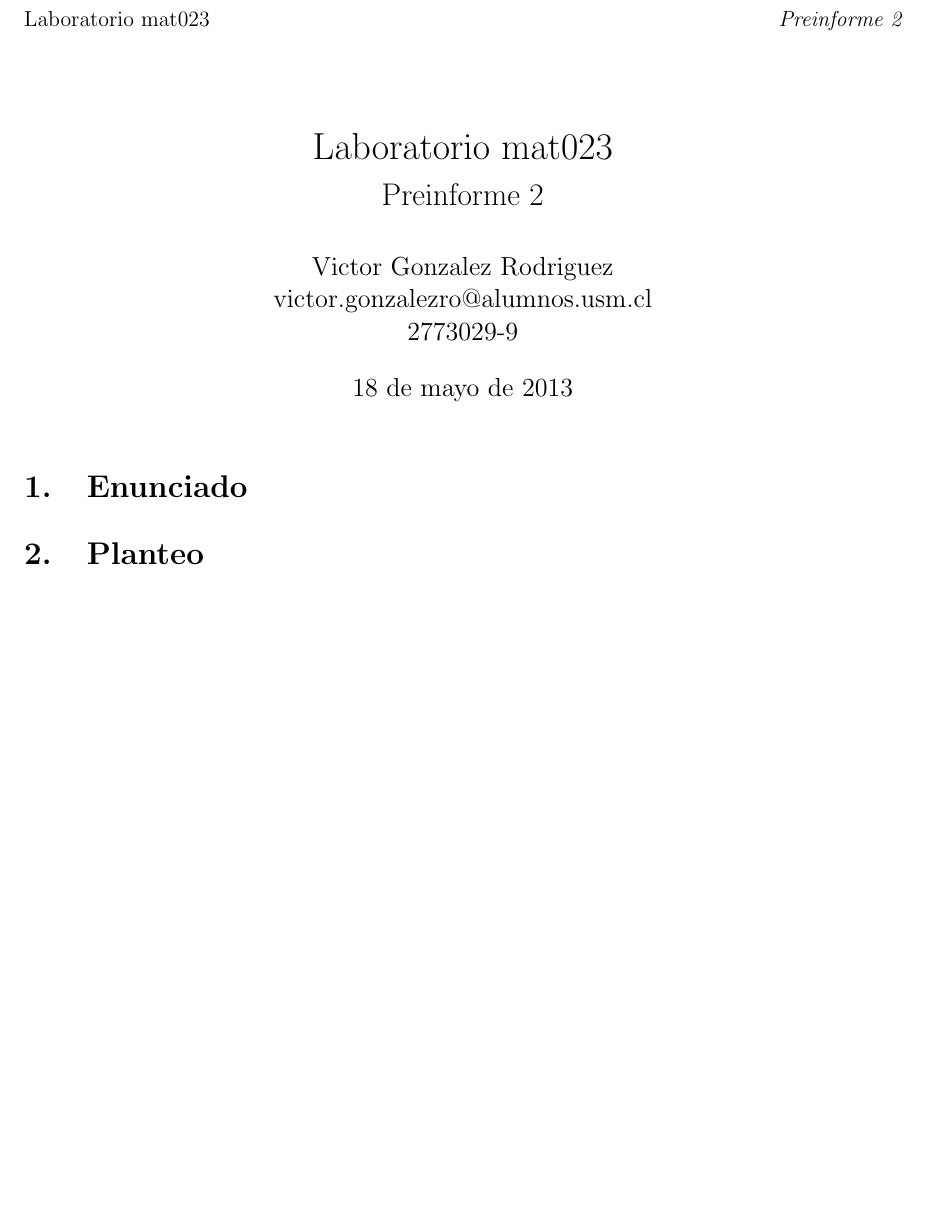
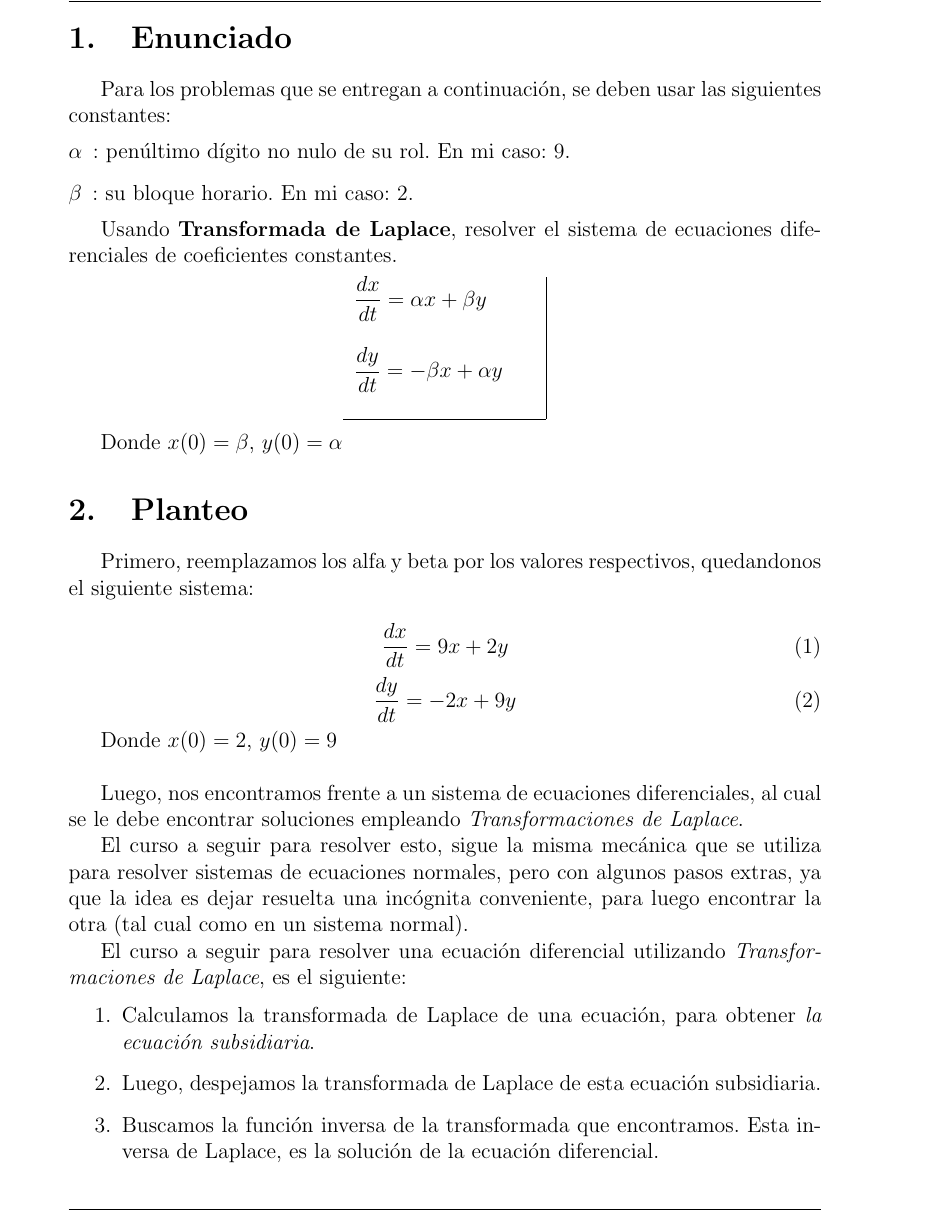
Before and after one commit to XzAeRo/Academic-Code, a LaTeX document (LabMate3/2-Preinforme/lab2.tex): part of the page before the commit and part of page 1 of 2 after it, cut at the place of the change, the shorter picture padded with empty space. Compiled offline with pdfLaTeX.

Commit message:
nuevo formato, y planteo listo
Signed-off-by: Victor Gonzalez <victor.gonzalezro@alumnos.usm.cl>

```diff
--- a/LabMate3/2-Preinforme/lab2.tex
+++ b/LabMate3/2-Preinforme/lab2.tex
@@ -77,15 +46,46 @@
-\makeatother
-
-
 \begin{document}
-\title{Laboratorio mat023 \\ \begin{Large}Preinforme 2\end{Large}}
-\author{Victor Gonzalez Rodriguez\\victor.gonzalezro@alumnos.usm.cl\\2773029-9}
-\date{\today}
-\maketitle
 
 \section{Enunciado}
+Para los problemas que se entregan a continuación, se deben usar las siguientes constantes:
+\begin{description}
+\item[$\alpha$] : penúltimo dígito no nulo de su rol. En mi caso: $9$.
+\item[$\beta$] : su bloque horario. En mi caso: $2$.
+\end{description}
+
+Usando \textbf{Transformada de Laplace}, resolver el sistema de ecuaciones diferenciales de coeficientes constantes.
+
+\begin{center}
+	\begin{tabular}{ p{3.5cm} |}
+	$\dfrac{dx}{dt} = \alpha x + \beta y$ \\
+	\smallskip \\
+	$\dfrac{dy}{dt} = -\beta x + \alpha y$ \\
+	\smallskip \\
+	\hline
+	\end{tabular}
+\end{center}
+
+Donde $x(0)=\beta$, $y(0)=\alpha$
 
 \section{Planteo}
+Primero, reemplazamos los alfa y beta por los valores respectivos, quedandonos el siguiente sistema:
+
+\begin{equation}\dfrac{dx}{dt} = 9 x + 2 y\end{equation}
+\begin{equation}\dfrac{dy}{dt} = -2 x + 9 y\end{equation}
+
+Donde $x(0)=2$, $y(0)=9$ \\
+
+Luego, nos encontramos frente a un sistema de ecuaciones diferenciales, al cual se le debe encontrar soluciones empleando \textit{Transformaciones de Laplace}.
+
+El curso a seguir para resolver esto, sigue la misma mecánica que se utiliza para resolver sistemas de ecuaciones normales, pero con algunos pasos extras, ya que la idea es dejar resuelta una incógnita conveniente, para luego encontrar la otra (tal cual como en un sistema normal).
+
+El curso a seguir para resolver una ecuación diferencial utilizando \textit{Transformaciones de Laplace}, es el siguiente:
+
+\begin{enumerate}
+	\item Calculamos la transformada de Laplace de una ecuación, para obtener \textit{la ecuación subsidiaria}.
+	\item Luego, despejamos la transformada de Laplace de esta ecuación subsidiaria.
+	\item Buscamos la función inversa de la transformada que encontramos. Esta inversa de Laplace, es la solución de la ecuación diferencial.
+\end{enumerate}
+
 
 \section{Desarrollo}
 
```
Also changed, not shown: LabMate3/2-Preinforme/lab2.pdf, LabMate3/2-Preinforme/lab2.tex (42 more changed lines).
